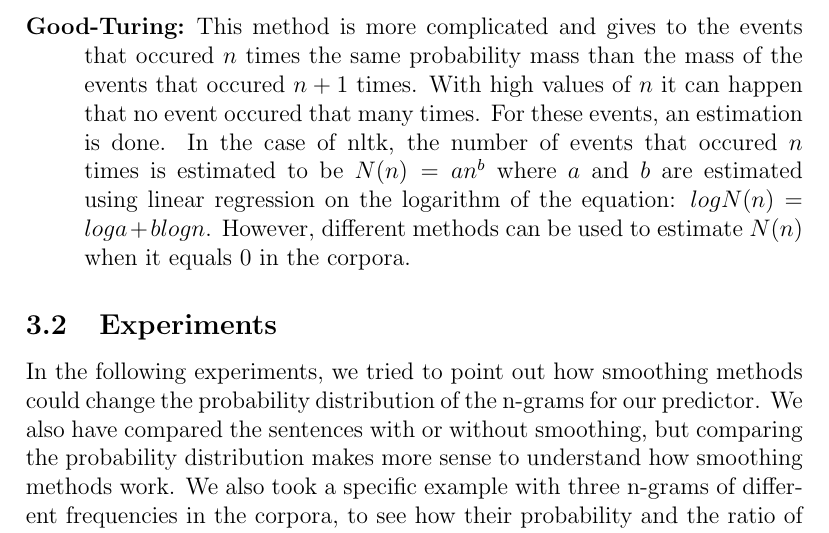
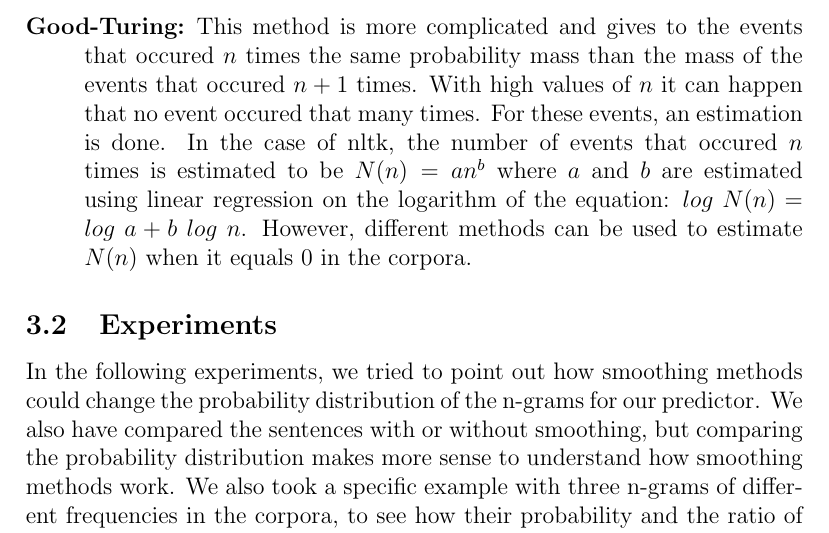
Before and after one commit to sofiabroome/wordpredictor, a LaTeX paper (latex/ai15-report-template.tex): part of page 11 of 14, cut so that both start at the same text. Compiled offline with pdfLaTeX.

Commit message:
Fix equation in tex

```diff
--- a/latex/ai15-report-template.tex
+++ b/latex/ai15-report-template.tex
@@ -339,7 +339,7 @@ Doing actual predictions with this framework proved to be a bit harder, we found
 	\begin{description}
 		\item[Witten-Bell:] This method gives the same probability mass to the unseen events as the probability mass of the events seen exactly once in the corpora. As there are usually a lot more unseen events than events that occured once, the model seems reliable because it will give a low probability to the unseen event. A parameter given is the number of total events, seen or unseen. If there are $m$ unique words in the corpora and we are considering n-grams, it is not necessarily $m^n$ since the corpora could be lacking words we want to add manually, or we can ignore some n-grams because they are not valid grammatically.
 		\item[Lidstone:] This method simply adds a value $\gamma$ to all the frequency of events. It then computes the basic maximum-likelihood probability based on those new frequencies. This parameter, to tune, is usually around 0.5. In this case, this means the weight of an unseen event will become the third of the weight of an event that occured once. We can note that this method derives from the Laplace smoothing method which is when $\gamma = 1$.
-		\item[Good-Turing:] This method is more complicated and gives to the events that occured $n$ times the same probability mass than the mass of the events that occured $n+1$ times. With high values of $n$ it can happen that no event occured that many times. For these events, an estimation is done. In the case of nltk, the number of events that occured $n$ times is estimated to be $N(n) = an^b$ where $a$ and $b$ are estimated using linear regression on the logarithm of the equation: $log N(n) = log a + b log n$.
+		\item[Good-Turing:] This method is more complicated and gives to the events that occured $n$ times the same probability mass than the mass of the events that occured $n+1$ times. With high values of $n$ it can happen that no event occured that many times. For these events, an estimation is done. In the case of nltk, the number of events that occured $n$ times is estimated to be $N(n) = an^b$ where $a$ and $b$ are estimated using linear regression on the logarithm of the equation: $log\ N(n) = log\ a + b\ log\ n$.
 		However, different methods can be used to estimate $N(n)$ when it equals $0$ in the corpora.
 	\end{description}
 
```
